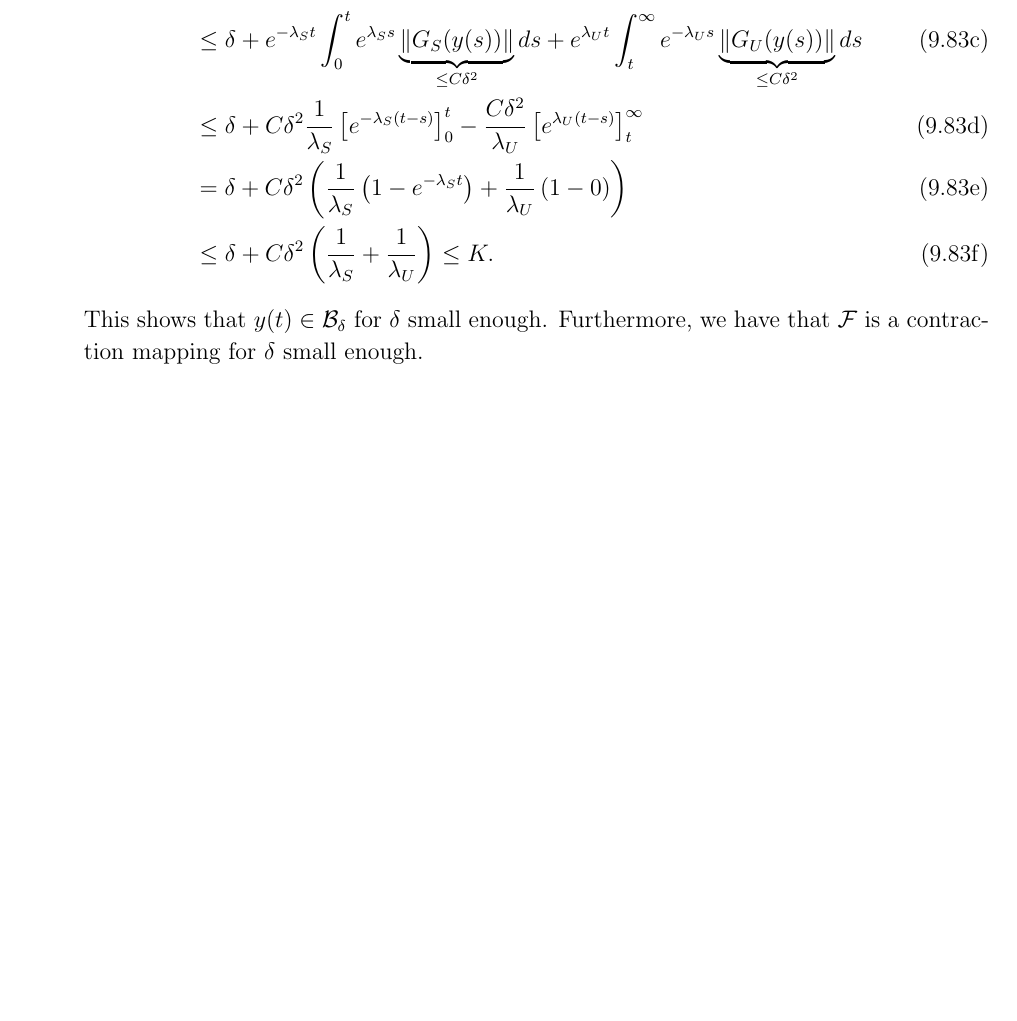
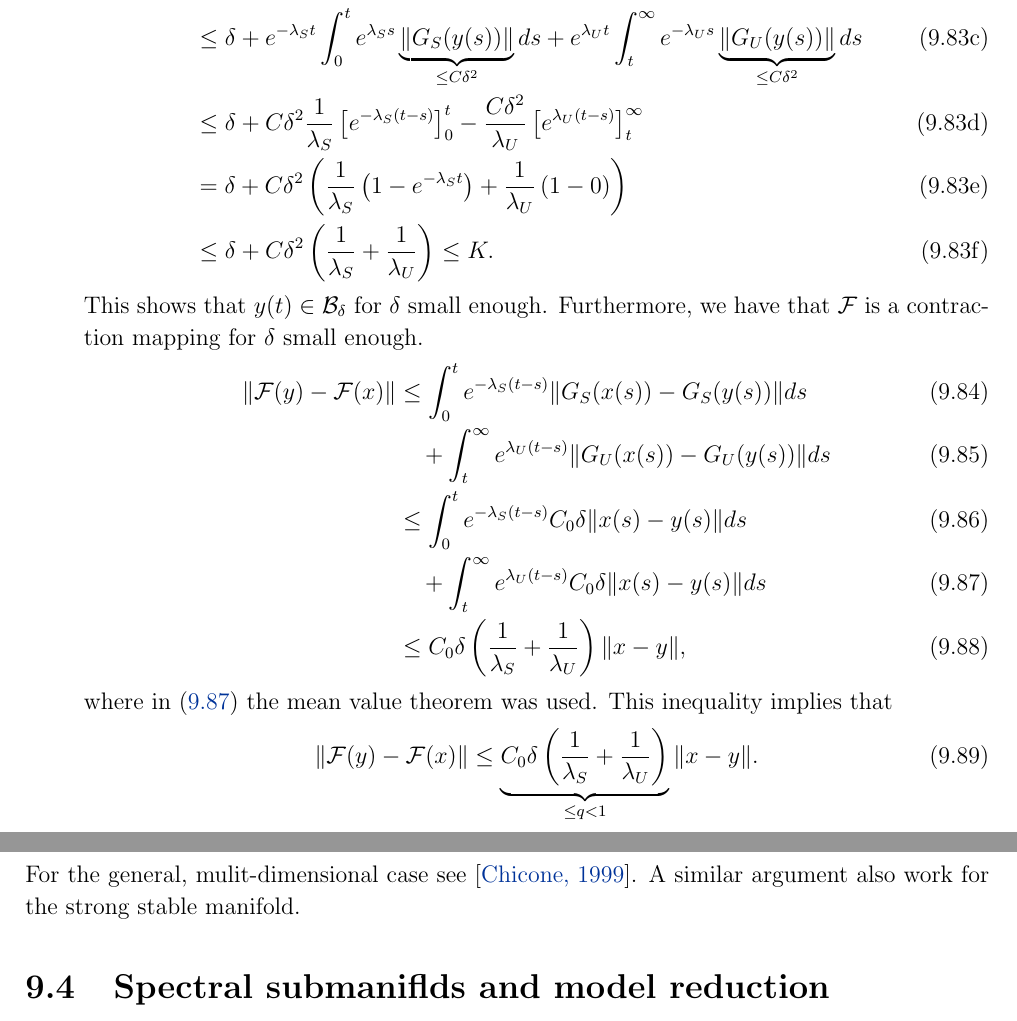
Before and after one commit to TrevorWinstral/NLD_script, a LaTeX thesis (main.tex, which reads chap9.tex): part of page 196 of 200 before the commit and two parts of pages 196 and 197 of 200 after it, the two joined at a grey line, cut so that both start at the same text, the shorter picture padded with empty space. Compiled offline with pdfLaTeX.

Commit message:
fixed merged errors

```diff
--- a/chap9.tex
+++ b/chap9.tex
@@ -865,4 +865,18 @@ and is complete with respect to this metric by the uniform convergence of Cauchy
 \end{align}
 \end{subequations}
 This shows that $y(t) \in \mathcal{B}_{\delta}$ for $\delta$ small enough. Furthermore, we have that $\mathcal{F}$ is a contraction mapping for $\delta$ small enough.
+\begin{align}
+	\|\mathcal{F}(y) - \mathcal{F}(x)\| &\leq \int_{0}^{t} e^{-\lambda_{S}(t-s)}\| G_{S}(x(s)) - G_{S}(y(s))\| ds \\
+					    &\quad + \int_{t}^{\infty } e^{\lambda _{U}(t-s)} \| G_{U}(x(s)) - G_{U}(y(s)) \| ds \\
+					    &\leq \int_{0}^{t} e^{-\lambda _{S}(t-s)}C_0 \delta \| x(s) - y(s)\| ds \\
+					    &\quad + \int_{t}^{\infty } e^{\lambda _{U}(t-s)}C_0 \delta \|x(s) - y(s)\| ds \label{eq9:MVT}\\
+					    &\leq C_0 \delta \left(\frac{1}{\lambda _{S}} + \frac{1}{\lambda _{U}} \right) \| x - y\|,
+\end{align}
+where in \eqref{eq9:MVT} the mean value theorem was used. This inequality implies that
+\begin{align}
+	\|\mathcal{F}(y) - \mathcal{F}(x) \| \leq \underbrace{C_0 \delta \left( \frac{1}{\lambda_S} + \frac{1}{\lambda _{U}}\right) }_{\leq q < 1} \| x - y\|.
+\end{align}
 \end{enumerate}
+For the general, mulit-dimensional case see \cite{Chicone}. A similar argument also work for the strong stable manifold.
+
+\section{Spectral submaniflds and model reduction}
```
Also changed, not shown: chap1.tex (+1 -1 lines), intro.tex (+1 -1 lines).
